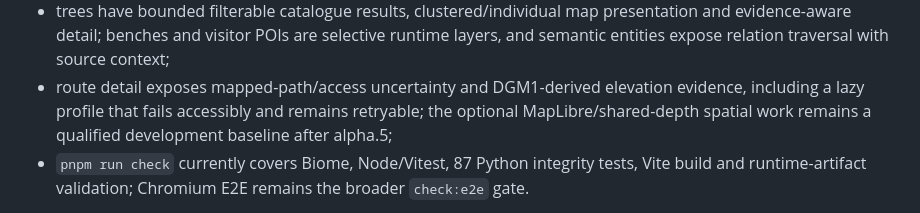
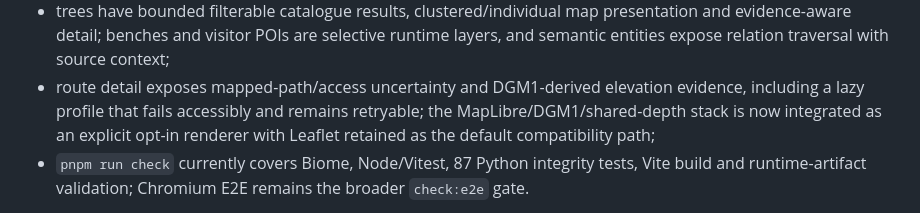
Before and after one commit to fkr-0/bergpark, a Markdown page: docs/implementation-review.md, the part around the change. Drawn GitHub-style.

Commit message:
docs: update spatial implementation review

```diff
--- a/docs/implementation-review.md
+++ b/docs/implementation-review.md
@@ -53,8 +53,8 @@ foundations have materially advanced:
   runtime layers, and semantic entities expose relation traversal with source context;
 - route detail exposes mapped-path/access uncertainty and DGM1-derived elevation
   evidence, including a lazy profile that fails accessibly and remains retryable;
-  the optional MapLibre/shared-depth spatial work remains a qualified development
-  baseline after alpha.5;
+  the MapLibre/DGM1/shared-depth stack is now integrated as an explicit opt-in renderer
+  with Leaflet retained as the default compatibility path;
 - `pnpm run check` currently covers Biome, Node/Vitest, 87 Python integrity tests,
   Vite build and runtime-artifact validation; Chromium E2E remains the broader
   `check:e2e` gate.
```
